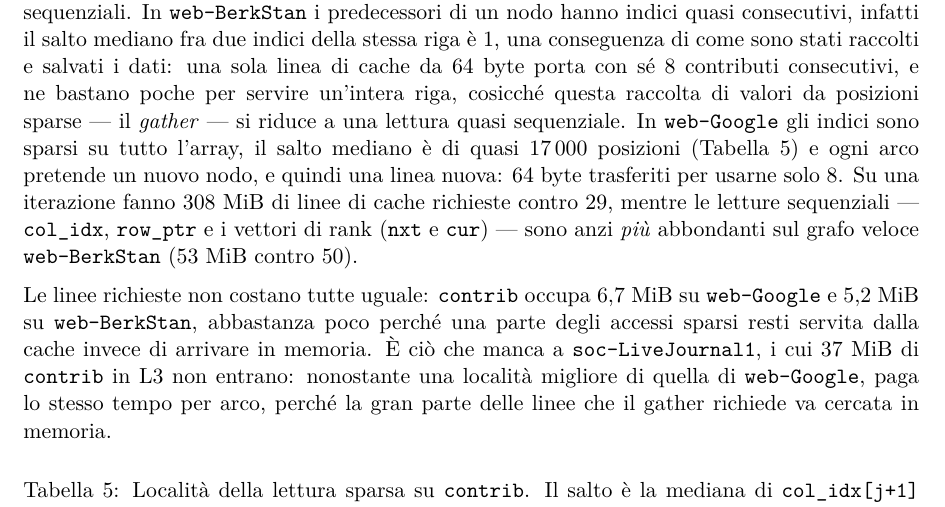
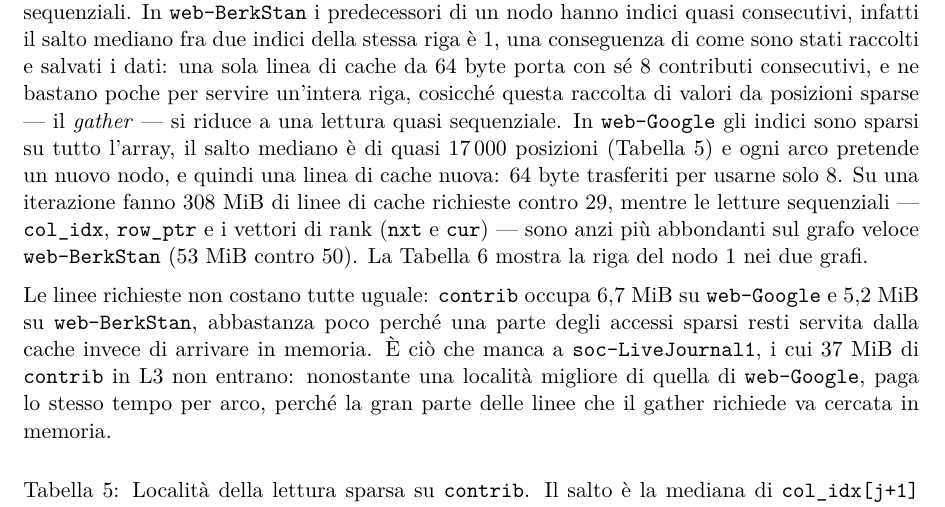
Before and after one commit to EmanueleCecchia/pagerank-openmp-cuda, a LaTeX document (relazione/relazione.tex): part of page 15 of 19, cut so that both start at the same text. Compiled offline with pdfLaTeX.

Commit message:
Cita la Tabella 6, che era rimasta senza riferimenti
Le frasi che la richiamavano erano sparite con l'esperimento di permutazione e
con la riscrittura del paragrafo sulla localita'. Ora ogni tabella della
relazione ha almeno un riferimento nel testo.

```diff
--- a/relazione/relazione.tex
+++ b/relazione/relazione.tex
@@ -1018,11 +1018,12 @@ valori da posizioni sparse --- il \emph{gather} --- si riduce a una lettura
 quasi sequenziale.
 In \texttt{web-Google} gli indici sono sparsi su tutto l'array, il salto mediano
 è di quasi $17\,000$ posizioni (Tabella~\ref{tab:localita}) e ogni arco pretende
-un nuovo nodo, e quindi una linea nuova: 64 byte trasferiti per usarne solo 8.
+un nuovo nodo, e quindi una linea di cache nuova: 64 byte trasferiti per usarne solo 8.
 Su una iterazione fanno $308$~MiB di linee di cache richieste
 contro $29$, mentre le letture sequenziali --- \texttt{col\_idx},
-\texttt{row\_ptr} e i vettori di rank (\texttt{nxt} e \texttt{cur}) --- sono anzi \emph{più} abbondanti sul
-grafo veloce \texttt{web-BerkStan} ($53$~MiB contro $50$).
+\texttt{row\_ptr} e i vettori di rank (\texttt{nxt} e \texttt{cur}) --- sono
+anzi più abbondanti sul grafo veloce \texttt{web-BerkStan} ($53$~MiB contro $50$).
+La Tabella~\ref{tab:riga-nodo1} mostra la riga del nodo~1 nei due grafi.
 
 \stacco
 Le linee richieste non costano tutte uguale: \texttt{contrib} occupa
```
